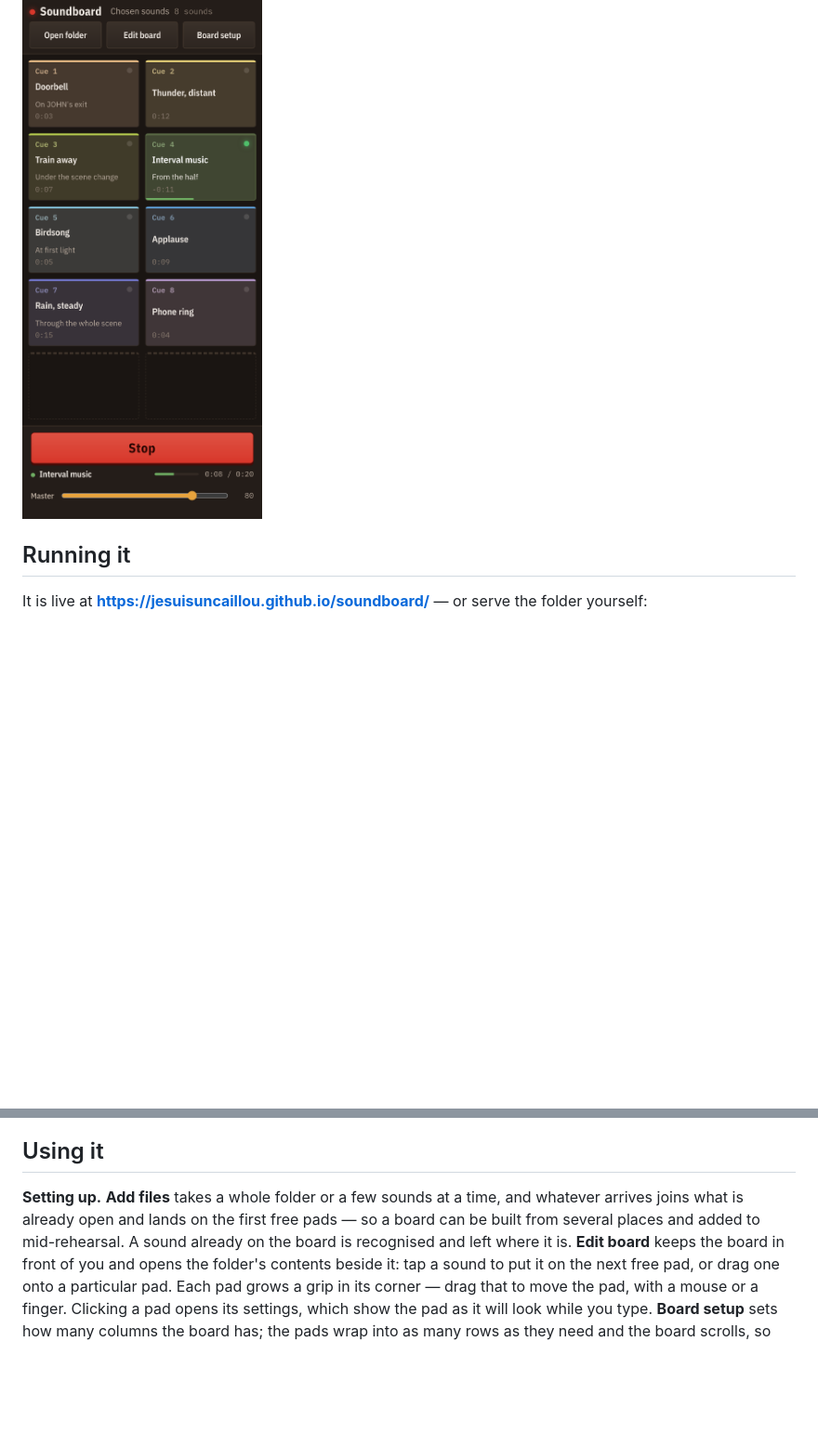
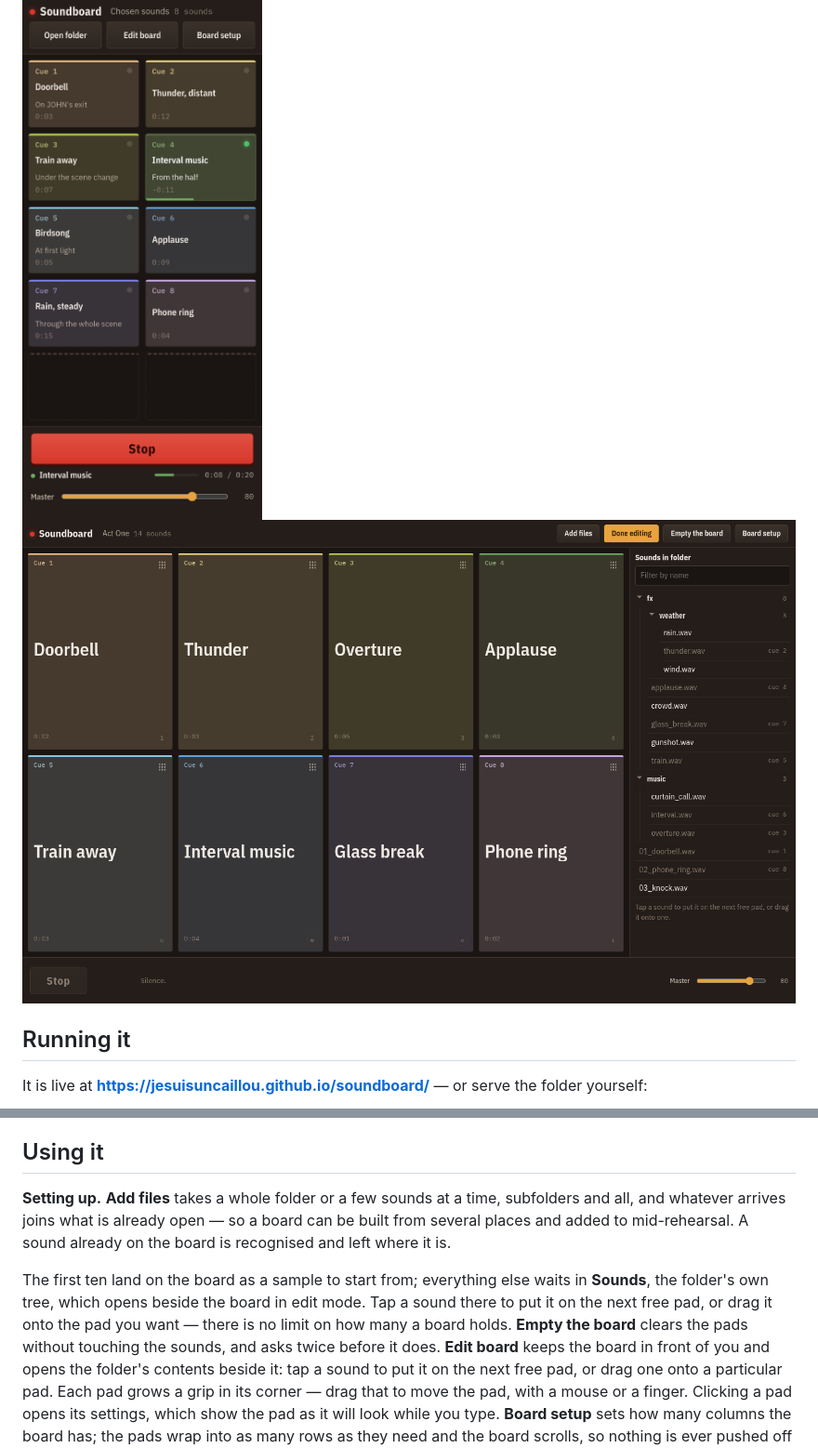
Before and after one commit to JeSuisUnCaillou/soundboard, a Markdown page: README.md, 2 parts joined by grey strips. Shown at 93% size. GitHub-like rendering; pictures changed too: docs/edit.png (added); blank space fills up the shorter version.

```diff
--- a/README.md
+++ b/README.md
@@ -11,6 +11,8 @@ straight off the disk by the browser and never leave it.
 ![The board on a laptop: a grid of coloured pads, Stop and what is playing along the bottom](docs/board.png)
 
 <img src="docs/phone.png" alt="The same board on a phone: two columns of pads, Stop and the master fader underneath" width="300">
+
+![Edit mode: the board on the left with a drag grip on each pad, the folder's tree of sounds on the right showing which cue each one is on](docs/edit.png)
 
 ## Running it
 
@@ -66,10 +68,16 @@ and on Safari also AIFF.
 
 ## Using it
 
-**Setting up.** **Add files** takes a whole folder or a few sounds at a time, and
-whatever arrives joins what is already open and lands on the first free pads —
-so a board can be built from several places and added to mid-rehearsal. A sound
-already on the board is recognised and left where it is.
+**Setting up.** **Add files** takes a whole folder or a few sounds at a time,
+subfolders and all, and whatever arrives joins what is already open — so a board
+can be built from several places and added to mid-rehearsal. A sound already on
+the board is recognised and left where it is.
+
+The first ten land on the board as a sample to start from; everything else waits
+in **Sounds**, the folder's own tree, which opens beside the board in edit mode.
+Tap a sound there to put it on the next free pad, or drag it onto the pad you
+want — there is no limit on how many a board holds. **Empty the board** clears
+the pads without touching the sounds, and asks twice before it does.
 **Edit board** keeps the board in front of you and opens the folder's contents
 beside it: tap a sound to put it on the next free pad, or drag one onto a
 particular pad. Each pad grows a grip in its corner — drag that to move the pad,
```
Also changed, not shown: 4 other files.
